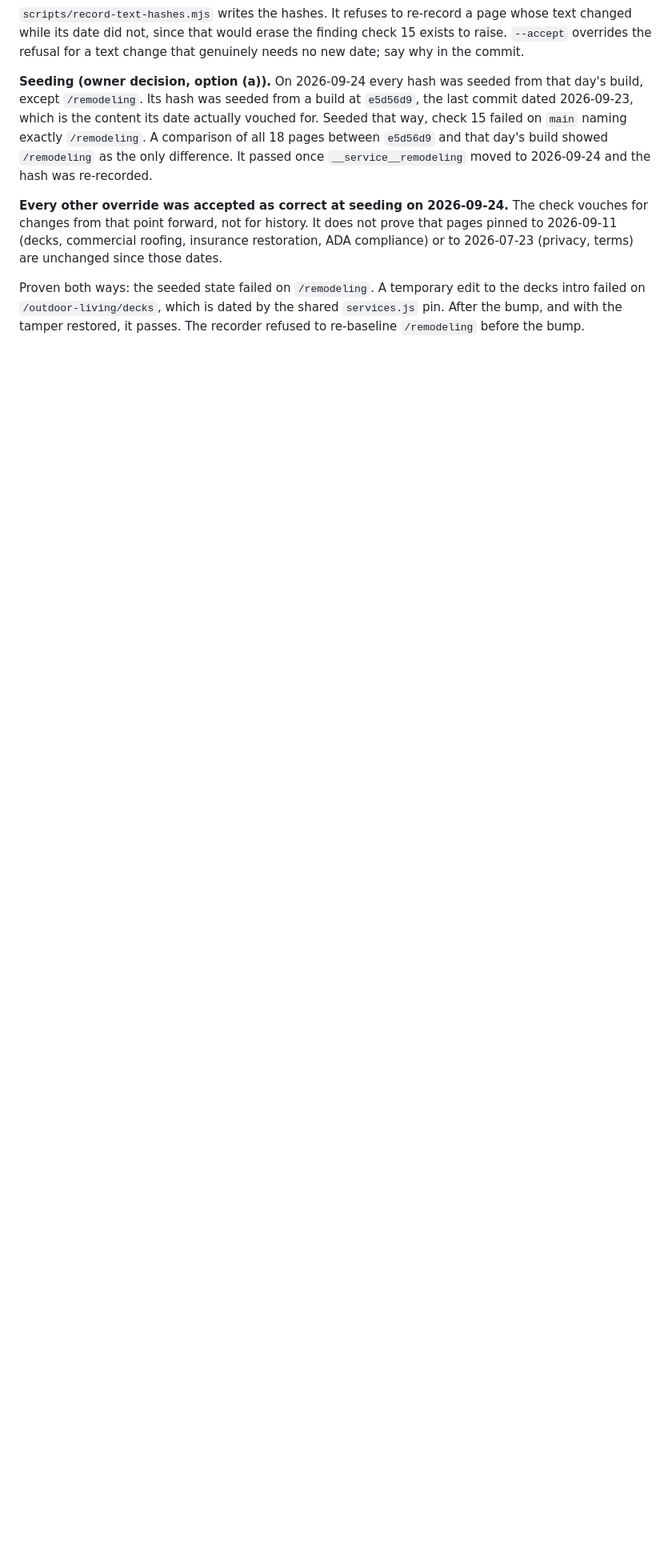
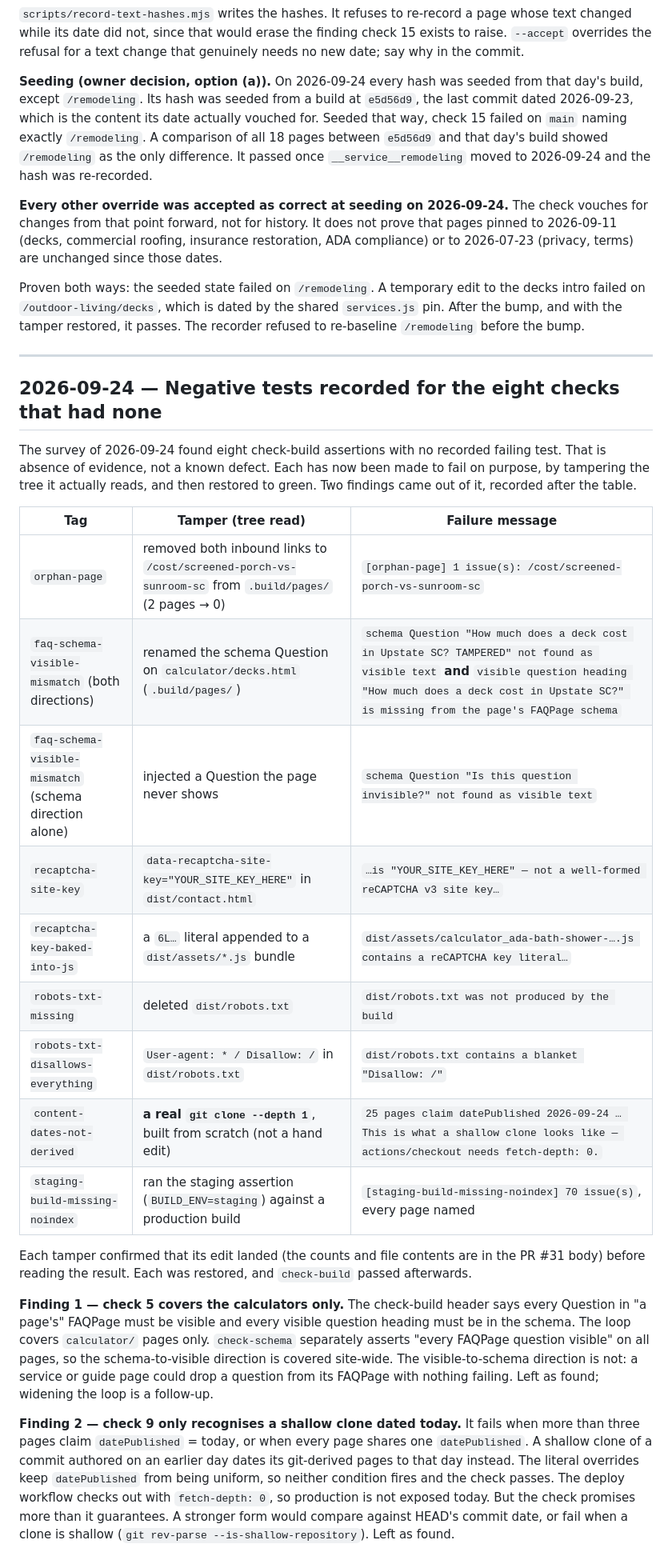
Before and after one commit to cscottburch1/burchcontracting-static, a Markdown page: docs/DECISIONS.md, the part around the change. Shown at 80% size. Rendered like a GitHub page; blank space fills up the shorter version.

Commit message:
docs(decisions): negative tests for the eight checks that had none
Repo-truth item 3. Each of the eight check-build assertions the survey found
without a recorded failing test was made to fail on purpose, against the tree
it reads, then restored:

  orphan-page                      links to one cost guide stripped from .build
  faq-schema-visible-mismatch      schema Question renamed (both directions
                                   fire) and an invisible one injected
                                   (schema direction alone)
  recaptcha-site-key               placeholder key in dist/contact.html
  recaptcha-key-baked-into-js      key literal appended to a dist bundle
  robots-txt-missing               dist/robots.txt deleted
  robots-txt-disallows-everything  blanket Disallow in dist/robots.txt
  content-dates-not-derived        a real `git clone --depth 1`, built fresh
  staging-build-missing-noindex    staging assertion against a production build

All eight failed with the expected tag and a message naming the problem; all
eight restored to green. The DECISIONS entry has each message.

Two findings, recorded and left as found:
- check 5 (FAQ both directions) loops over calculator pages only; the
  visible->schema direction is not checked on service or guide pages.
- check 9 only recognises a shallow clone whose commit is dated today; a
  shallow build of an older commit passes. Deploy uses fetch-depth: 0, so
  production is not exposed.

No code or page changes.

DATES SET BY HEAD (run before push)

  HEAD e422b27  2026-09-24  docs(decisions): negative tests for the eight checks that had none
  marked mechanical: yes (Content-Change: none)

  1 date entry resolves to 2026-09-24:
    __service__remodeling

  1 URL(s) will carry lastmod 2026-09-24:
    /remodeling

  HEAD is marked mechanical, so an EARLIER commit set the dates above.
  Check what that commit was: git log --since=2026-09-24 --format='%h %s'
  If it did not change what a reader sees, add its hash to mechanicalCommits.

Content-Change: none
Co-Authored-By: Claude Opus 5.5 <noreply@anthropic.com>

```diff
--- a/docs/DECISIONS.md
+++ b/docs/DECISIONS.md
@@ -1175,3 +1175,47 @@ Proven both ways: the seeded state failed on `/remodeling`. A temporary edit
 to the decks intro failed on `/outdoor-living/decks`, which is dated by the
 shared `services.js` pin. After the bump, and with the tamper restored, it
 passes. The recorder refused to re-baseline `/remodeling` before the bump.
+
+---
+
+## 2026-09-24 — Negative tests recorded for the eight checks that had none
+
+The survey of 2026-09-24 found eight check-build assertions with no recorded
+failing test. That is absence of evidence, not a known defect. Each has now
+been made to fail on purpose, by tampering the tree it actually reads, and then
+restored to green. Two findings came out of it, recorded after the table.
+
+| Tag | Tamper (tree read) | Failure message |
+|---|---|---|
+| `orphan-page` | removed both inbound links to `/cost/screened-porch-vs-sunroom-sc` from `.build/pages/` (2 pages → 0) | `[orphan-page] 1 issue(s): /cost/screened-porch-vs-sunroom-sc` |
+| `faq-schema-visible-mismatch` (both directions) | renamed the schema Question on `calculator/decks.html` (`.build/pages/`) | `schema Question "How much does a deck cost in Upstate SC? TAMPERED" not found as visible text` **and** `visible question heading "How much does a deck cost in Upstate SC?" is missing from the page's FAQPage schema` |
+| `faq-schema-visible-mismatch` (schema direction alone) | injected a Question the page never shows | `schema Question "Is this question invisible?" not found as visible text` |
+| `recaptcha-site-key` | `data-recaptcha-site-key="YOUR_SITE_KEY_HERE"` in `dist/contact.html` | `…is "YOUR_SITE_KEY_HERE" — not a well-formed reCAPTCHA v3 site key…` |
+| `recaptcha-key-baked-into-js` | a `6L…` literal appended to a `dist/assets/*.js` bundle | `dist/assets/calculator_ada-bath-shower-….js contains a reCAPTCHA key literal…` |
+| `robots-txt-missing` | deleted `dist/robots.txt` | `dist/robots.txt was not produced by the build` |
+| `robots-txt-disallows-everything` | `User-agent: * / Disallow: /` in `dist/robots.txt` | `dist/robots.txt contains a blanket "Disallow: /"` |
+| `content-dates-not-derived` | **a real `git clone --depth 1`**, built from scratch (not a hand edit) | `25 pages claim datePublished 2026-09-24 … This is what a shallow clone looks like — actions/checkout needs fetch-depth: 0.` |
+| `staging-build-missing-noindex` | ran the staging assertion (`BUILD_ENV=staging`) against a production build | `[staging-build-missing-noindex] 70 issue(s)`, every page named |
+
+Each tamper confirmed that its edit landed (the counts and file contents are in
+the PR #31 body) before reading the result. Each was restored, and
+`check-build` passed afterwards.
+
+**Finding 1 — check 5 covers the calculators only.** The check-build header
+says every Question in "a page's" FAQPage must be visible and every visible
+question heading must be in the schema. The loop covers `calculator/` pages
+only. `check-schema` separately asserts "every FAQPage question visible" on all
+pages, so the schema-to-visible direction is covered site-wide. The
+visible-to-schema direction is not: a service or guide page could drop a
+question from its FAQPage with nothing failing. Left as found; widening the
+loop is a follow-up.
+
+**Finding 2 — check 9 only recognises a shallow clone dated today.** It fails
+when more than three pages claim `datePublished` = today, or when every page
+shares one `datePublished`. A shallow clone of a commit authored on an earlier
+day dates its git-derived pages to that day instead. The literal overrides keep
+`datePublished` from being uniform, so neither condition fires and the check
+passes. The deploy workflow checks out with `fetch-depth: 0`, so production is
+not exposed today. But the check promises more than it guarantees. A stronger
+form would compare against HEAD's commit date, or fail when a clone is shallow
+(`git rev-parse --is-shallow-repository`). Left as found.
```
